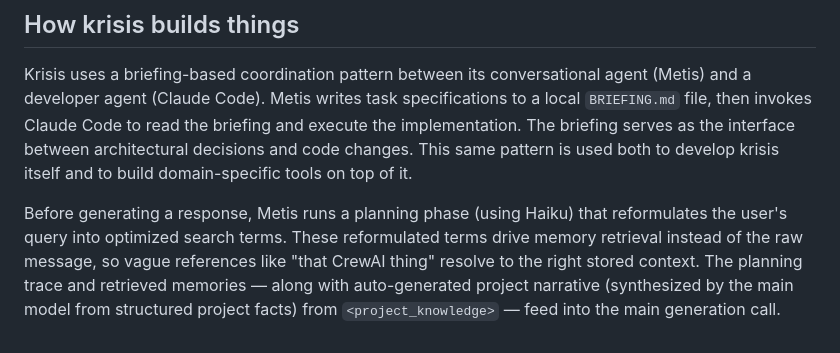
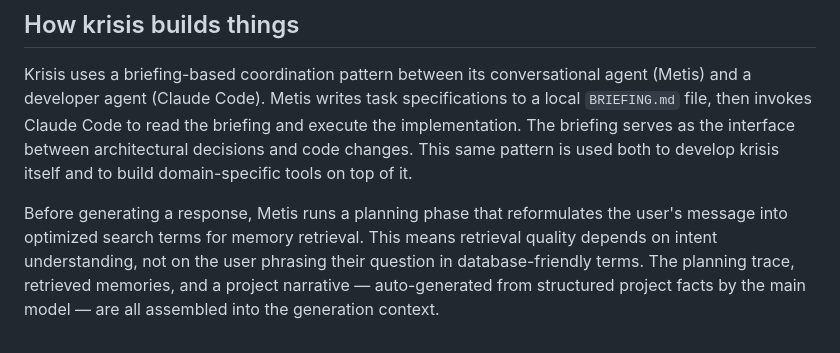
Before and after one commit to eikos-ai/krisis, a Markdown page: README.md, the part around the change. Drawn GitHub-style.

Commit message:
fix: README krisis description

```diff
--- a/README.md
+++ b/README.md
@@ -401,4 +401,4 @@ Contributions and bug reports are welcome, but expect the codebase to move quick
 
 Krisis uses a briefing-based coordination pattern between its conversational agent (Metis) and a developer agent (Claude Code). Metis writes task specifications to a local `BRIEFING.md` file, then invokes Claude Code to read the briefing and execute the implementation. The briefing serves as the interface between architectural decisions and code changes. This same pattern is used both to develop krisis itself and to build domain-specific tools on top of it.
 
-Before generating a response, Metis runs a planning phase (using Haiku) that reformulates the user's query into optimized search terms. These reformulated terms drive memory retrieval instead of the raw message, so vague references like "that CrewAI thing" resolve to the right stored context. The planning trace and retrieved memories — along with auto-generated project narrative (synthesized by the main model from structured project facts) from `<project_knowledge>` — feed into the main generation call.
+Before generating a response, Metis runs a planning phase that reformulates the user's message into optimized search terms for memory retrieval. This means retrieval quality depends on intent understanding, not on the user phrasing their question in database-friendly terms. The planning trace, retrieved memories, and a project narrative — auto-generated from structured project facts by the main model — are all assembled into the generation context.
```
